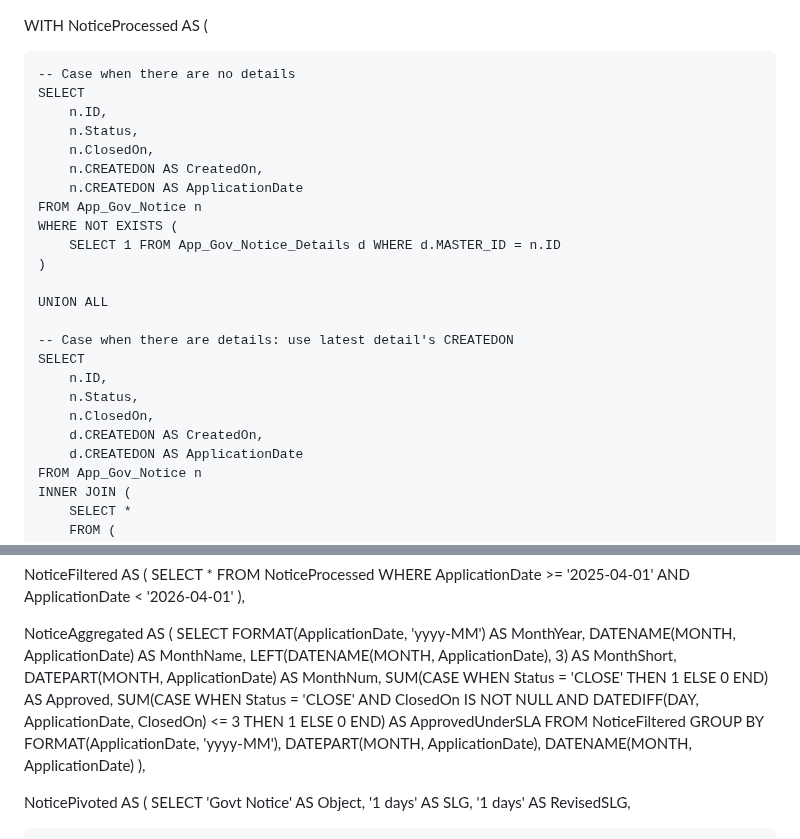
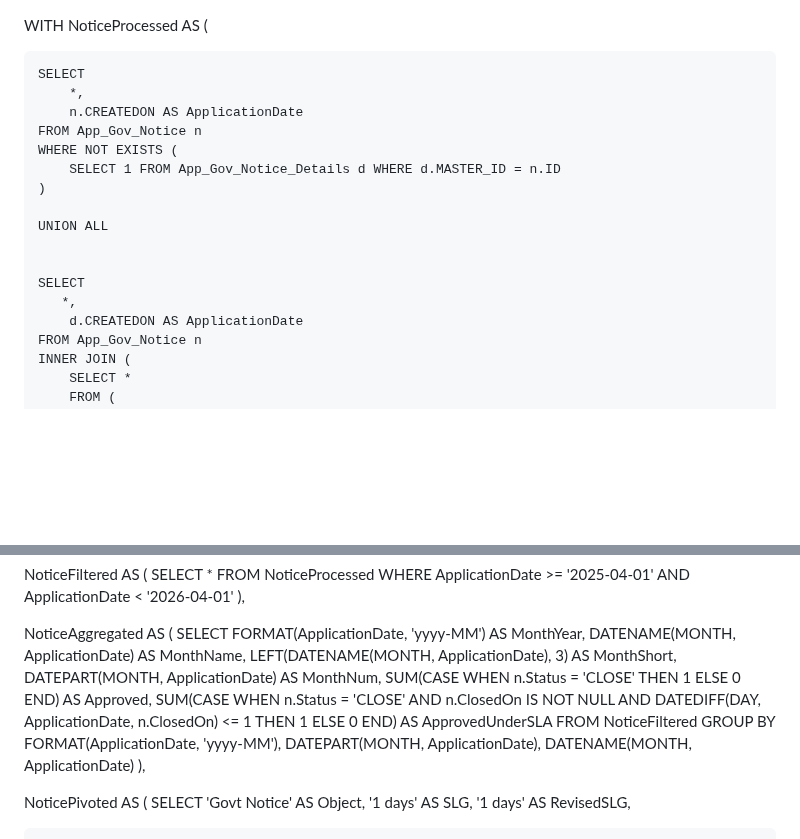
Before and after one commit to codepennnn/Fun, a Markdown page: README.md, 2 parts joined by grey strips. Drawn GitHub-style; blank space fills up the shorter version.

```diff
--- a/README.md
+++ b/README.md
@@ -1,11 +1,8 @@
 WITH NoticeProcessed AS (
 
-    -- Case when there are no details
+
     SELECT
-        n.ID,
-        n.Status,
-        n.ClosedOn,
-        n.CREATEDON AS CreatedOn,
+        *,
         n.CREATEDON AS ApplicationDate
     FROM App_Gov_Notice n
     WHERE NOT EXISTS (
@@ -14,12 +11,9 @@ WITH NoticeProcessed AS (
 
     UNION ALL
 
-    -- Case when there are details: use latest detail's CREATEDON
+
     SELECT
-        n.ID,
-        n.Status,
-        n.ClosedOn,
-        d.CREATEDON AS CreatedOn,
+       *,
         d.CREATEDON AS ApplicationDate
     FROM App_Gov_Notice n
     INNER JOIN (
@@ -44,11 +38,11 @@ NoticeAggregated AS (
         DATENAME(MONTH, ApplicationDate) AS MonthName,
         LEFT(DATENAME(MONTH, ApplicationDate), 3) AS MonthShort,
         DATEPART(MONTH, ApplicationDate) AS MonthNum,
-        SUM(CASE WHEN Status = 'CLOSE' THEN 1 ELSE 0 END) AS Approved,
+        SUM(CASE WHEN n.Status = 'CLOSE' THEN 1 ELSE 0 END) AS Approved,
         SUM(CASE
-                WHEN Status = 'CLOSE'
-                  AND ClosedOn IS NOT NULL
-                  AND DATEDIFF(DAY, ApplicationDate, ClosedOn) <= 3
+                WHEN n.Status = 'CLOSE'
+                  AND n.ClosedOn IS NOT NULL
+                  AND DATEDIFF(DAY, ApplicationDate, n.ClosedOn) <= 1
             THEN 1 ELSE 0
         END) AS ApprovedUnderSLA
     FROM NoticeFiltered
```
